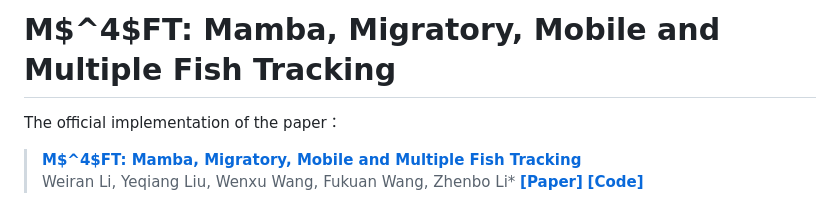
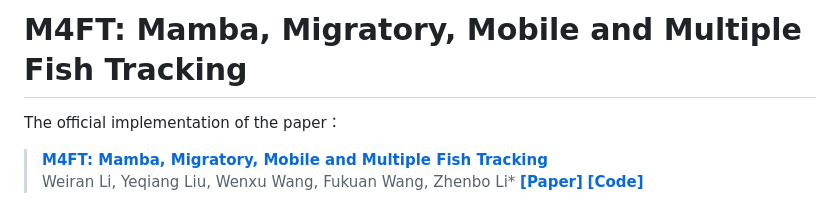
Before and after one commit to vranlee/M-4-FT, a Markdown page: README.md, the part around the change. Rendered like a GitHub page.

```diff
--- a/README.md
+++ b/README.md
@@ -1,7 +1,7 @@
-# M$^4$FT: Mamba, Migratory, Mobile and Multiple Fish Tracking
+# M4FT: Mamba, Migratory, Mobile and Multiple Fish Tracking
 
 The official implementation of the paper：
->  [**M$^4$FT: Mamba, Migratory, Mobile and Multiple Fish Tracking**](##TODO:LINK##)
+>  [**M4FT: Mamba, Migratory, Mobile and Multiple Fish Tracking**](##TODO:LINK##)
 >  Weiran Li, Yeqiang Liu, Wenxu Wang, Fukuan Wang, Zhenbo Li*
 >  [**\[Paper\]**](##TODO:LINK##) [**\[Code\]**](https://github.com/vranlee/M-4-FT)
 
```
